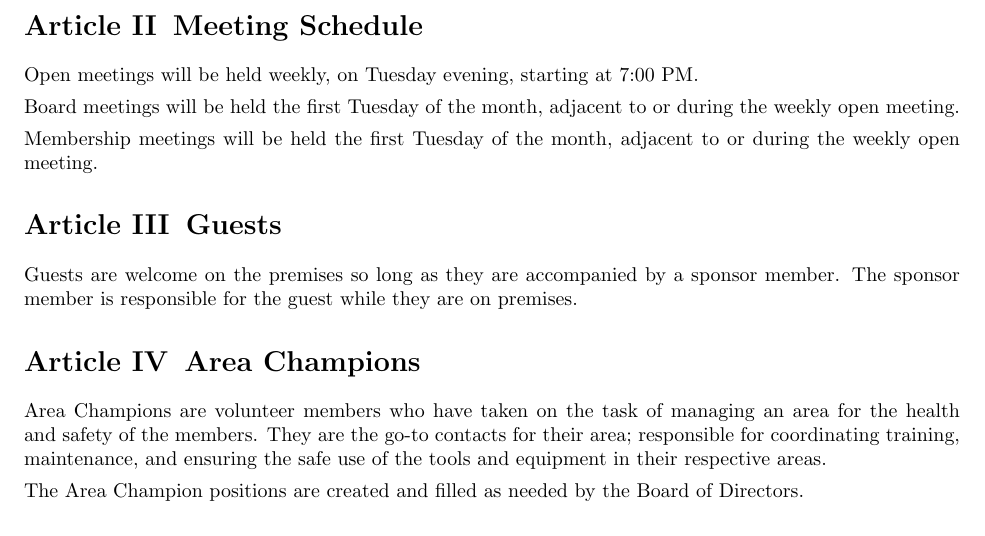
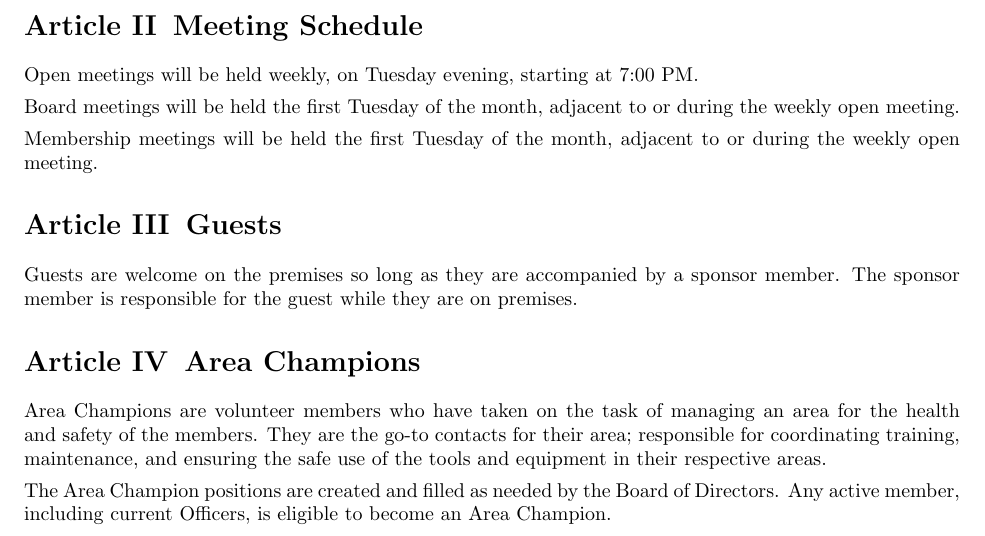
Before and after one commit to Skillhouse/bylaws, a LaTeX document (policy.tex): part of page 3 of 3, cut so that both start at the same text. Compiled offline with pdfLaTeX.

Commit message:
Added clarification on who is eligible for Area Champion

```diff
--- a/policy.tex
+++ b/policy.tex
@@ -99,7 +99,8 @@ their area; responsible for coordinating training, maintenance, and ensuring
 the safe use of the tools and equipment in their respective areas.
 
 The Area Champion positions are created and filled as needed by the Board of
-Directors.
+Directors. Any active member, including current Officers, is eligible to become
+an Area Champion.
 
 
 \end{document}
```
